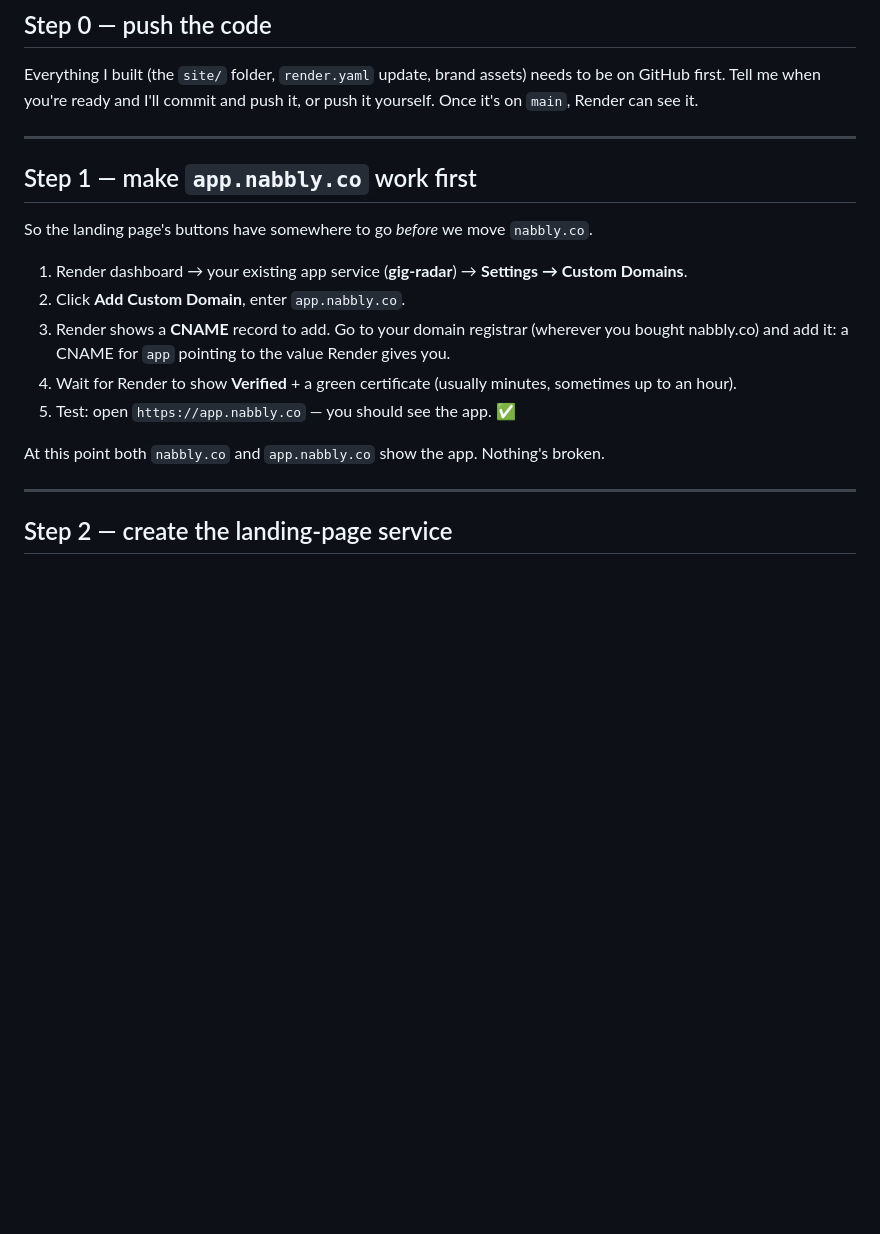
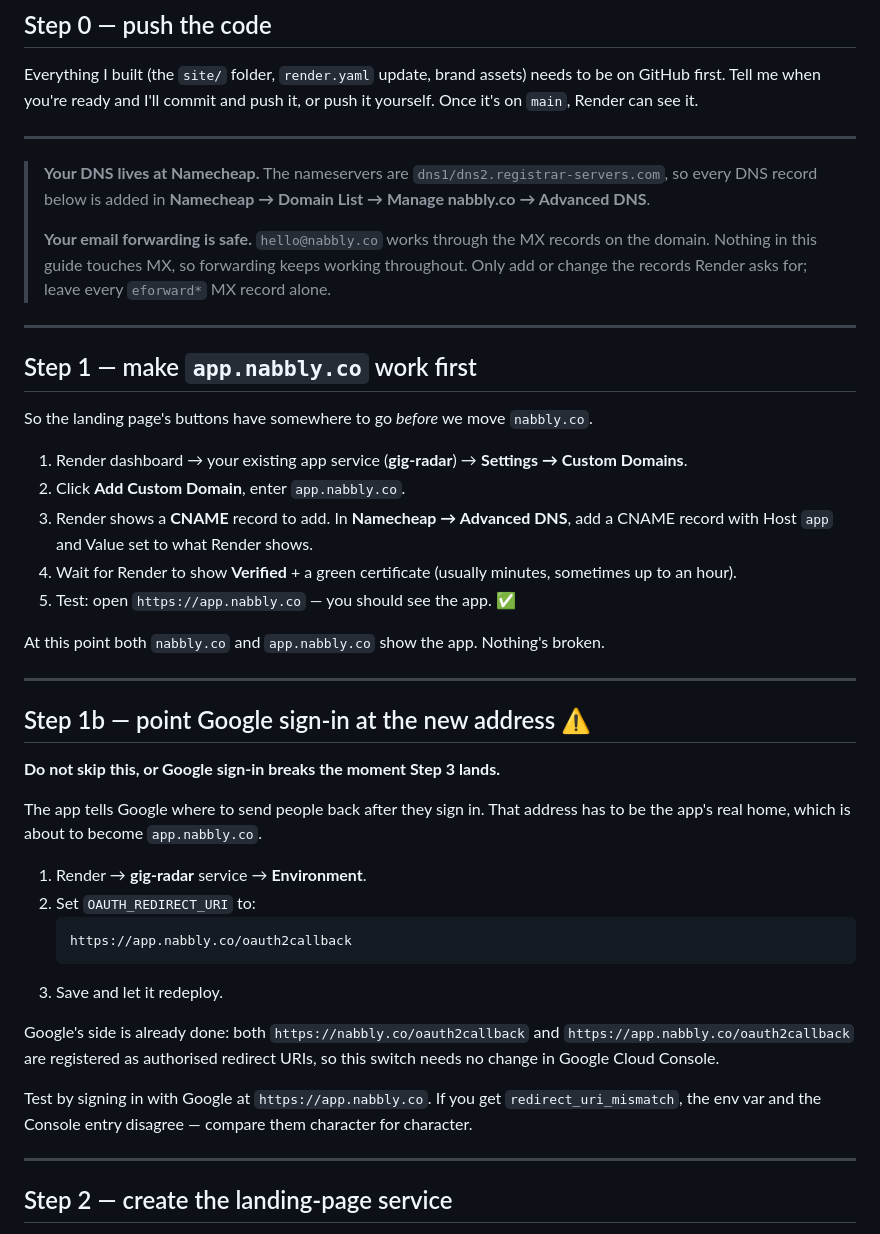
Before and after one commit to onelonelycow/dartly, a Markdown page: DEPLOY_SEO.md, the part around one of its changes. Drawn GitHub-style; blank space fills up the shorter version.

Commit message:
Update the deploy guide: Namecheap DNS, the OAuth redirect step, and MX safety
Co-Authored-By: Claude Opus 4.8 <noreply@anthropic.com>

````diff
--- a/DEPLOY_SEO.md
+++ b/DEPLOY_SEO.md
@@ -24,20 +24,54 @@ push it yourself. Once it's on `main`, Render can see it.
 
 ---
 
+> **Your DNS lives at Namecheap.** The nameservers are `dns1/dns2.registrar-servers.com`,
+> so every DNS record below is added in **Namecheap → Domain List → Manage
+> nabbly.co → Advanced DNS**.
+>
+> **Your email forwarding is safe.** `hello@nabbly.co` works through the MX
+> records on the domain. Nothing in this guide touches MX, so forwarding keeps
+> working throughout. Only add or change the records Render asks for; leave every
+> `eforward*` MX record alone.
+
+---
+
 ## Step 1 — make `app.nabbly.co` work first
 
 So the landing page's buttons have somewhere to go *before* we move `nabbly.co`.
 
 1. Render dashboard → your existing app service (**gig-radar**) → **Settings → Custom Domains**.
 2. Click **Add Custom Domain**, enter `app.nabbly.co`.
-3. Render shows a **CNAME** record to add. Go to your domain registrar (wherever
-   you bought nabbly.co) and add it: a CNAME for `app` pointing to the value
-   Render gives you.
+3. Render shows a **CNAME** record to add. In **Namecheap → Advanced DNS**, add a
+   CNAME record with Host `app` and Value set to what Render shows.
 4. Wait for Render to show **Verified** + a green certificate (usually minutes,
    sometimes up to an hour).
 5. Test: open `https://app.nabbly.co` — you should see the app. ✅
 
 At this point both `nabbly.co` and `app.nabbly.co` show the app. Nothing's broken.
+
+---
+
+## Step 1b — point Google sign-in at the new address ⚠️
+
+**Do not skip this, or Google sign-in breaks the moment Step 3 lands.**
+
+The app tells Google where to send people back after they sign in. That address
+has to be the app's real home, which is about to become `app.nabbly.co`.
+
+1. Render → **gig-radar** service → **Environment**.
+2. Set `OAUTH_REDIRECT_URI` to:
+   ```
+   https://app.nabbly.co/oauth2callback
+   ```
+3. Save and let it redeploy.
+
+Google's side is already done: both `https://nabbly.co/oauth2callback` and
+`https://app.nabbly.co/oauth2callback` are registered as authorised redirect
+URIs, so this switch needs no change in Google Cloud Console.
+
+Test by signing in with Google at `https://app.nabbly.co`. If you get
+`redirect_uri_mismatch`, the env var and the Console entry disagree — compare
+them character for character.
 
 ---
 
````
Also changed, not shown: other parts of DEPLOY_SEO.md (+21 -0 lines).
